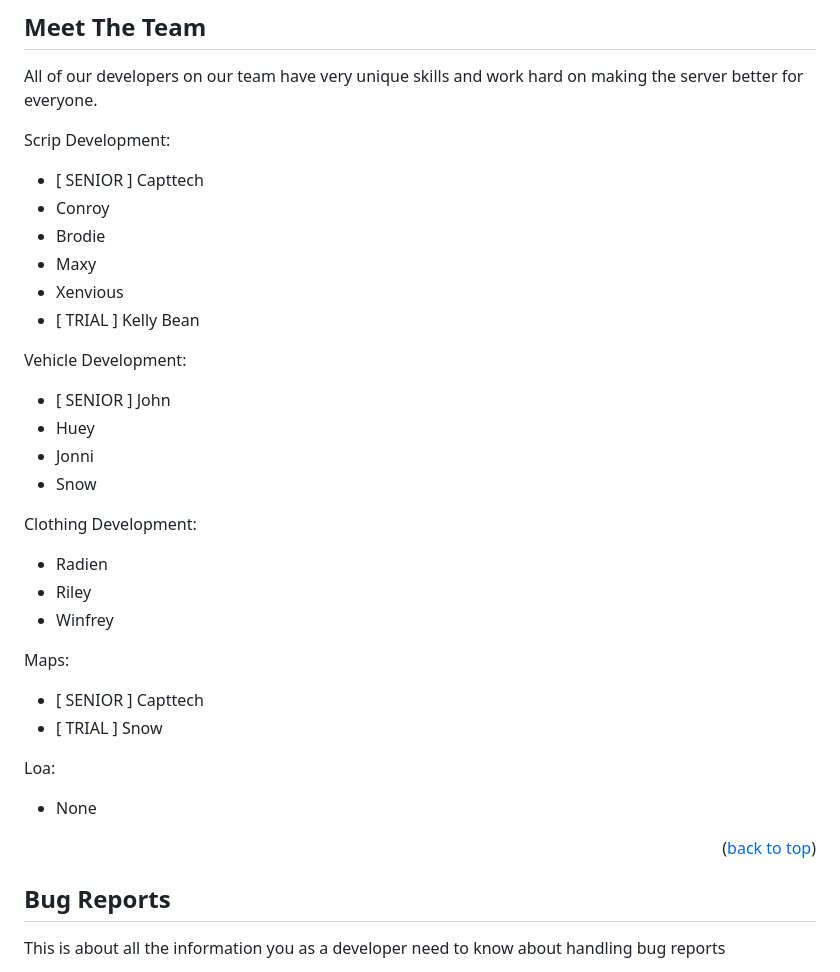
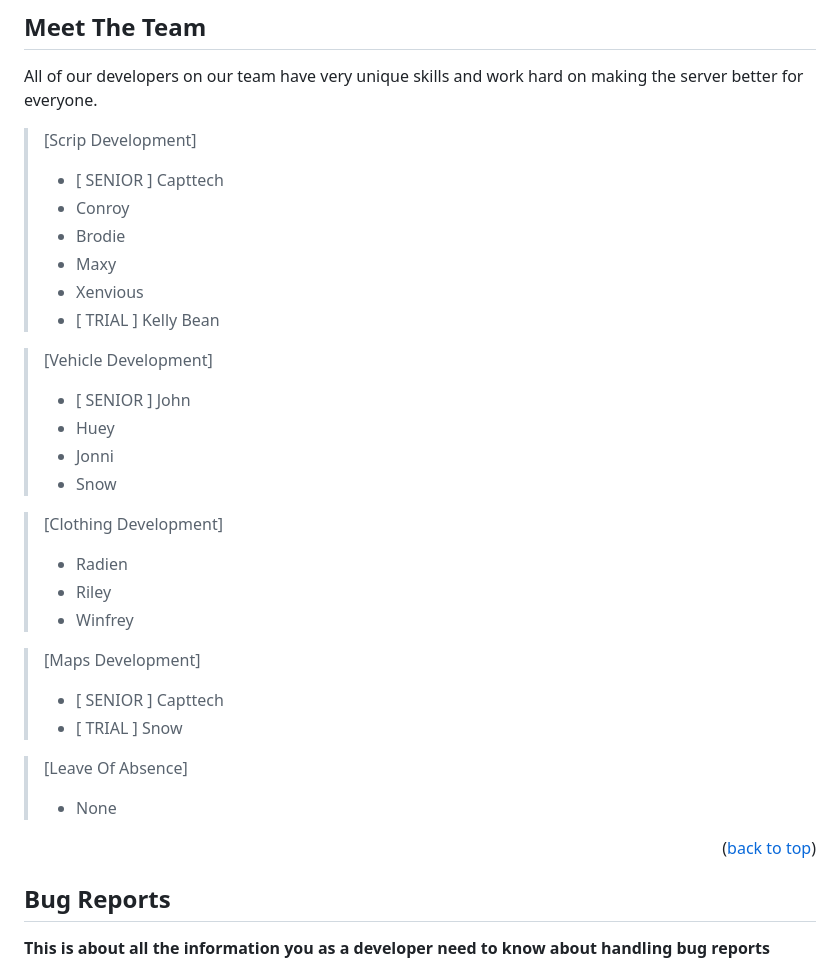
Before and after one commit to Ragnarok-Roleplay/Development-Team-Policy, a Markdown page: README.md, the part around the change printed below. Rendered like a GitHub page.

```diff
--- a/README.md
+++ b/README.md
@@ -46,35 +46,35 @@
 
 All of our developers on our team have very unique skills and work hard on making the server better for everyone.
 
-Scrip Development:
-- [ SENIOR ] Capttech
-- Conroy
-- Brodie
-- Maxy
-- Xenvious
-- [ TRIAL ] Kelly Bean
+> [Scrip Development]
+>   - [ SENIOR ] Capttech
+>   - Conroy
+>   - Brodie
+>   - Maxy
+>   - Xenvious
+>   - [ TRIAL ] Kelly Bean
 
-Vehicle Development:
-- [ SENIOR ] John
-- Huey
-- Jonni
-- Snow
+> [Vehicle Development]
+>   - [ SENIOR ] John
+>   - Huey
+>   - Jonni
+>   - Snow
 
-Clothing Development:
-- Radien
-- Riley
-- Winfrey
+> [Clothing Development]
+>   - Radien
+>   - Riley
+>   - Winfrey
 
-Maps:
-- [ SENIOR ] Capttech
-- [ TRIAL ] Snow
+> [Maps Development]
+>   - [ SENIOR ] Capttech
+>   - [ TRIAL ] Snow
 
-Loa:
-- None
+> [Leave Of Absence]
+>   - None
 
 <p align="right">(<a href="#meet-the-team">back to top</a>)</p>
 
 ## Bug Reports
 
-This is about all the information you as a developer need to know about handling bug reports
+**This is about all the information you as a developer need to know about handling bug reports**
 
```
Also changed, not shown: other parts of README.md (+87 -87 lines).
